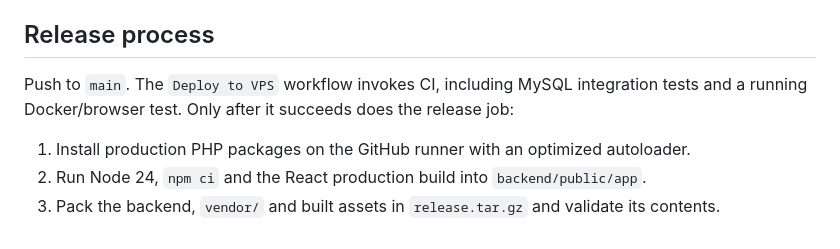
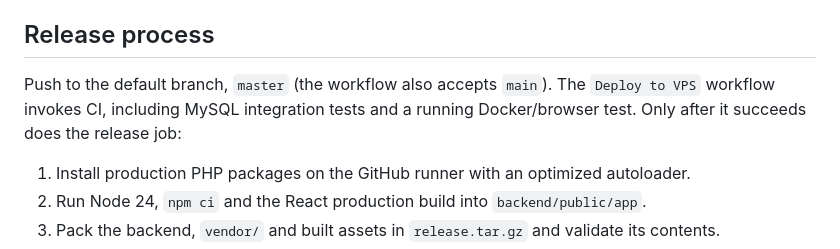
Before and after one commit to HmsRafin/Job-connect, a Markdown page: VPS.md, the part around the change. Rendered like a GitHub page.

```diff
--- a/VPS.md
+++ b/VPS.md
@@ -28,7 +28,7 @@ The deployment compares a fresh `ssh-keyscan` result to that fingerprint before
 
 ## Release process
 
-Push to `main`. The `Deploy to VPS` workflow invokes CI, including MySQL integration tests and a running Docker/browser test. Only after it succeeds does the release job:
+Push to the default branch, `master` (the workflow also accepts `main`). The `Deploy to VPS` workflow invokes CI, including MySQL integration tests and a running Docker/browser test. Only after it succeeds does the release job:
 
 1. Install production PHP packages on the GitHub runner with an optimized autoloader.
 2. Run Node 24, `npm ci` and the React production build into `backend/public/app`.
```
Also changed, not shown: PROJECT_AUDIT.md (+4 -4 lines).
